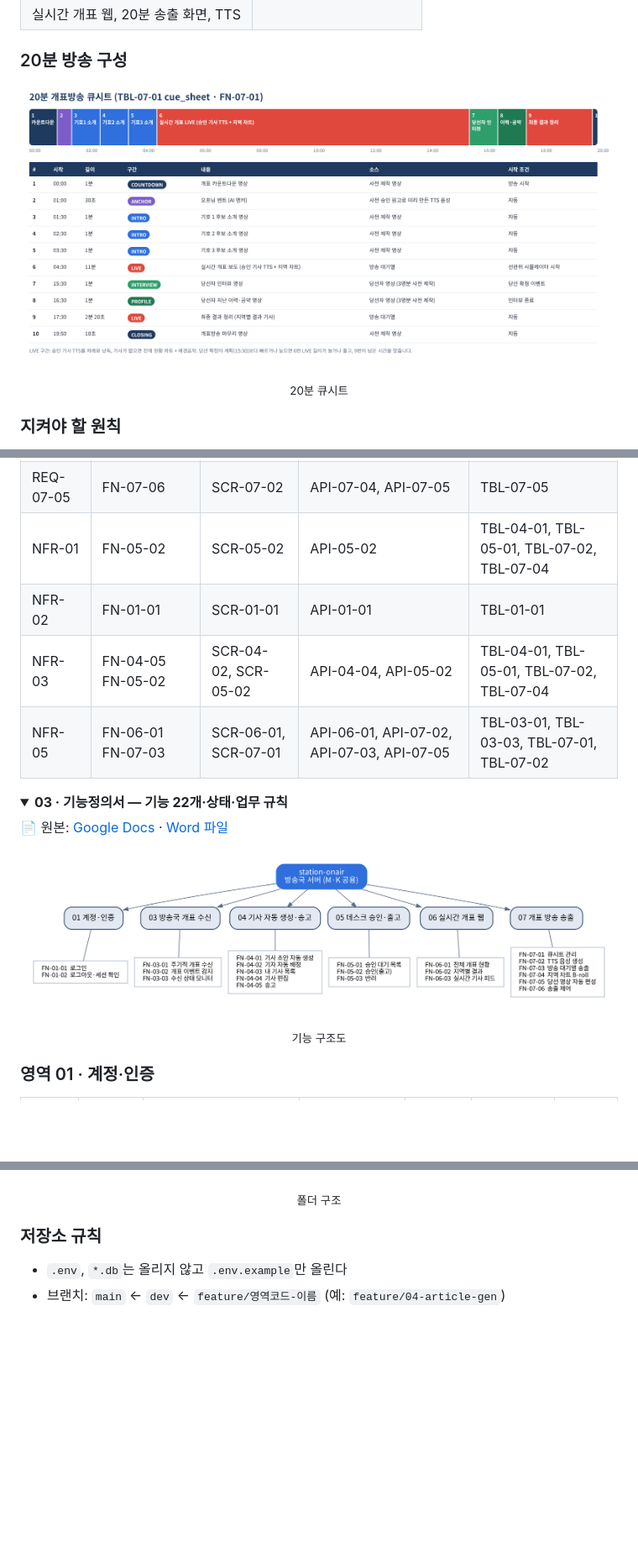
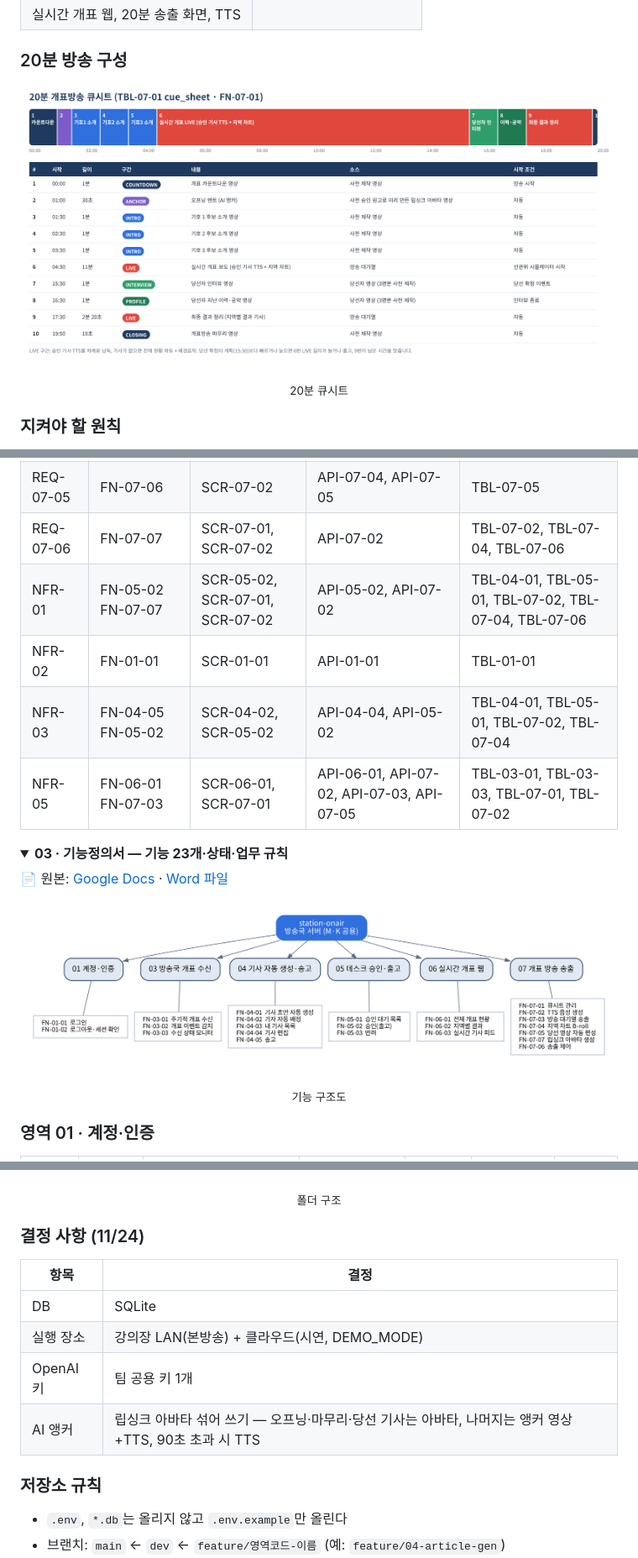
Before and after one commit to journal-izm/station-onair, a Markdown page: README.md, 3 parts joined by grey strips. Shown at 84% size. Rendered like a GitHub page; pictures changed too: docs/img/cuesheet.png, docs/img/station-onair_func_tree.png; folded sections open; blank space fills up the shorter version.

```diff
--- a/README.md
+++ b/README.md
@@ -158,7 +159,8 @@ uvicorn app.main:app --port 8102 --env-file .env.k   # K 방송국 (nec-server
 | REQ-07-03 | FN-07-04 | SCR-07-01 | API-06-02 | TBL-03-03 |
 | REQ-07-04 | FN-07-05 | SCR-07-01, SCR-07-02 | API-07-02 | TBL-03-04, TBL-07-01, TBL-07-03 |
 | REQ-07-05 | FN-07-06 | SCR-07-02 | API-07-04, API-07-05 | TBL-07-05 |
-| NFR-01 | FN-05-02 | SCR-05-02 | API-05-02 | TBL-04-01, TBL-05-01, TBL-07-02, TBL-07-04 |
+| REQ-07-06 | FN-07-07 | SCR-07-01, SCR-07-02 | API-07-02 | TBL-07-02, TBL-07-04, TBL-07-06 |
+| NFR-01 | FN-05-02 FN-07-07 | SCR-05-02, SCR-07-01, SCR-07-02 | API-05-02, API-07-02 | TBL-04-01, TBL-05-01, TBL-07-02, TBL-07-04, TBL-07-06 |
 | NFR-02 | FN-01-01 | SCR-01-01 | API-01-01 | TBL-01-01 |
 | NFR-03 | FN-04-05 FN-05-02 | SCR-04-02, SCR-05-02 | API-04-04, API-05-02 | TBL-04-01, TBL-05-01, TBL-07-02, TBL-07-04 |
 | NFR-05 | FN-06-01 FN-07-03 | SCR-06-01, SCR-07-01 | API-06-01, API-07-02, API-07-03, API-07-05 | TBL-03-01, TBL-03-03, TBL-07-01, TBL-07-02 |
@@ -167,7 +169,7 @@ uvicorn app.main:app --port 8102 --env-file .env.k   # K 방송국 (nec-server
 </details>
 
 <details>
-<summary><b>03 · 기능정의서 — 기능 22개·상태·업무 규칙</b></summary>
+<summary><b>03 · 기능정의서 — 기능 23개·상태·업무 규칙</b></summary>
 
 📄 원본: [Google Docs](https://docs.google.com/document/d/1WD54zhHx0ECbjprSiQlPDPDKJqiHfE9Q-3fSY3vcFIU/edit) · [Word 파일](docs/03_기능정의서_station-onair.docx)
 
@@ -1177,6 +1202,14 @@ event: cue.changed    data: {"cue_id":7}
 <p align="center"><img src="docs/img/station-onair_folder.png" alt="폴더 구조" width="100%"></p>
 <p align="center"><sub>폴더 구조</sub></p>
 
+### 결정 사항 (11/24)
+| 항목 | 결정 |
+|---|---|
+| DB | SQLite |
+| 실행 장소 | 강의장 LAN(본방송) + 클라우드(시연, DEMO_MODE) |
+| OpenAI 키 | 팀 공용 키 1개 |
+| AI 앵커 | 립싱크 아바타 섞어 쓰기 — 오프닝·마무리·당선 기사는 아바타, 나머지는 앵커 영상+TTS, 90초 초과 시 TTS |
+
 ### 저장소 규칙
 - `.env`, `*.db`는 올리지 않고 `.env.example`만 올린다
 - 브랜치: `main` ← `dev` ← `feature/영역코드-이름` (예: `feature/04-article-gen`)
```
Also changed, not shown: other parts of README.md (+36 -12 lines), docs/img/api_07.png, docs/img/erd_station.png, docs/img/erd_station_b.png, docs/img/station-onair_numbering.png, 9 other files.
